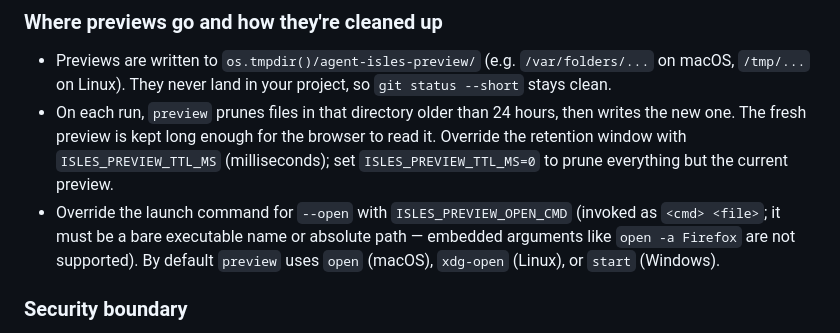
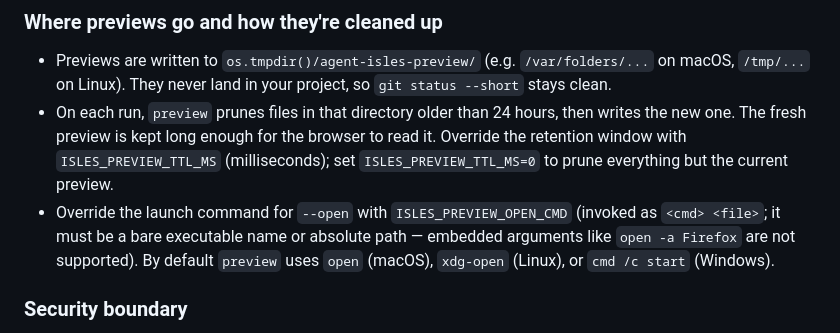
Before and after one commit to zpyoung/agent-isles, a Markdown page: README.md, the part around the change. Drawn GitHub-style.

Commit message:
docs: correct Windows opener description for isles preview (#102)

```diff
--- a/README.md
+++ b/README.md
@@ -266,7 +266,7 @@ isles preview /tmp/scratch.md --open
 
 - Previews are written to `os.tmpdir()/agent-isles-preview/` (e.g. `/var/folders/...` on macOS, `/tmp/...` on Linux). They never land in your project, so `git status --short` stays clean.
 - On each run, `preview` prunes files in that directory older than 24 hours, then writes the new one. The fresh preview is kept long enough for the browser to read it. Override the retention window with `ISLES_PREVIEW_TTL_MS` (milliseconds); set `ISLES_PREVIEW_TTL_MS=0` to prune everything but the current preview.
-- Override the launch command for `--open` with `ISLES_PREVIEW_OPEN_CMD` (invoked as `<cmd> <file>`; it must be a bare executable name or absolute path — embedded arguments like `open -a Firefox` are not supported). By default `preview` uses `open` (macOS), `xdg-open` (Linux), or `start` (Windows).
+- Override the launch command for `--open` with `ISLES_PREVIEW_OPEN_CMD` (invoked as `<cmd> <file>`; it must be a bare executable name or absolute path — embedded arguments like `open -a Firefox` are not supported). By default `preview` uses `open` (macOS), `xdg-open` (Linux), or `cmd /c start` (Windows).
 
 ### Security boundary
 
```
